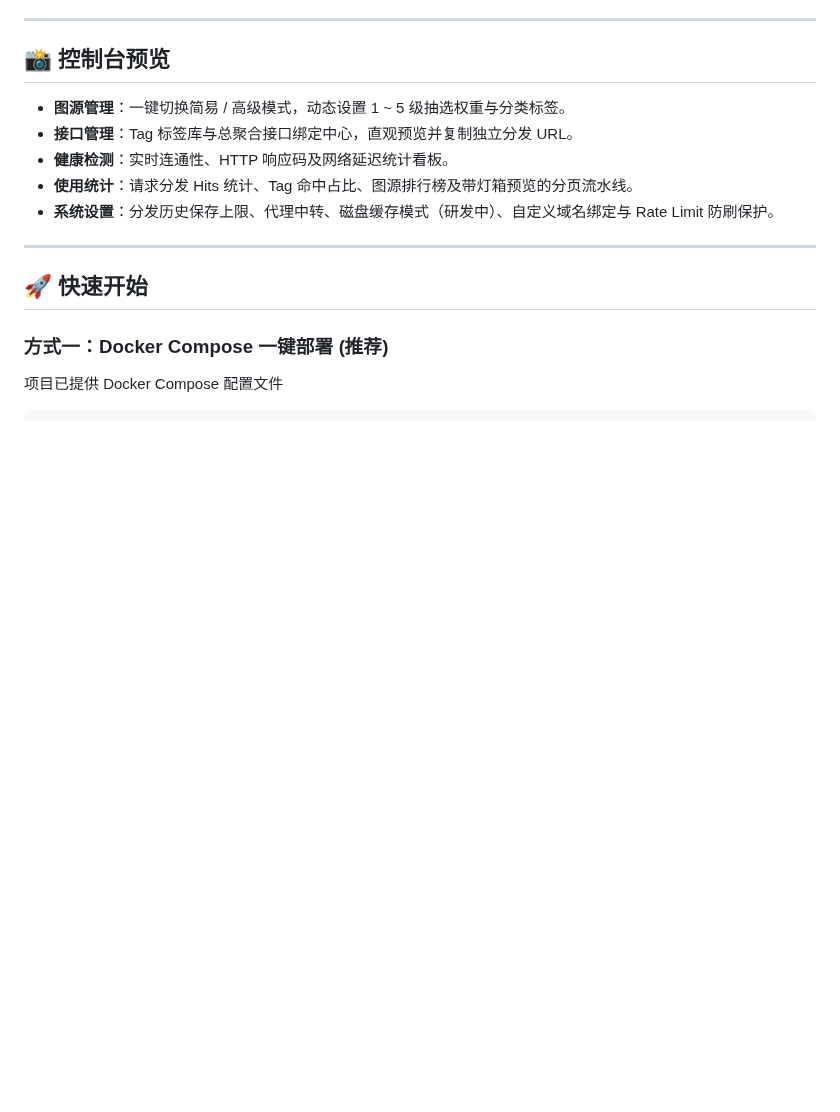
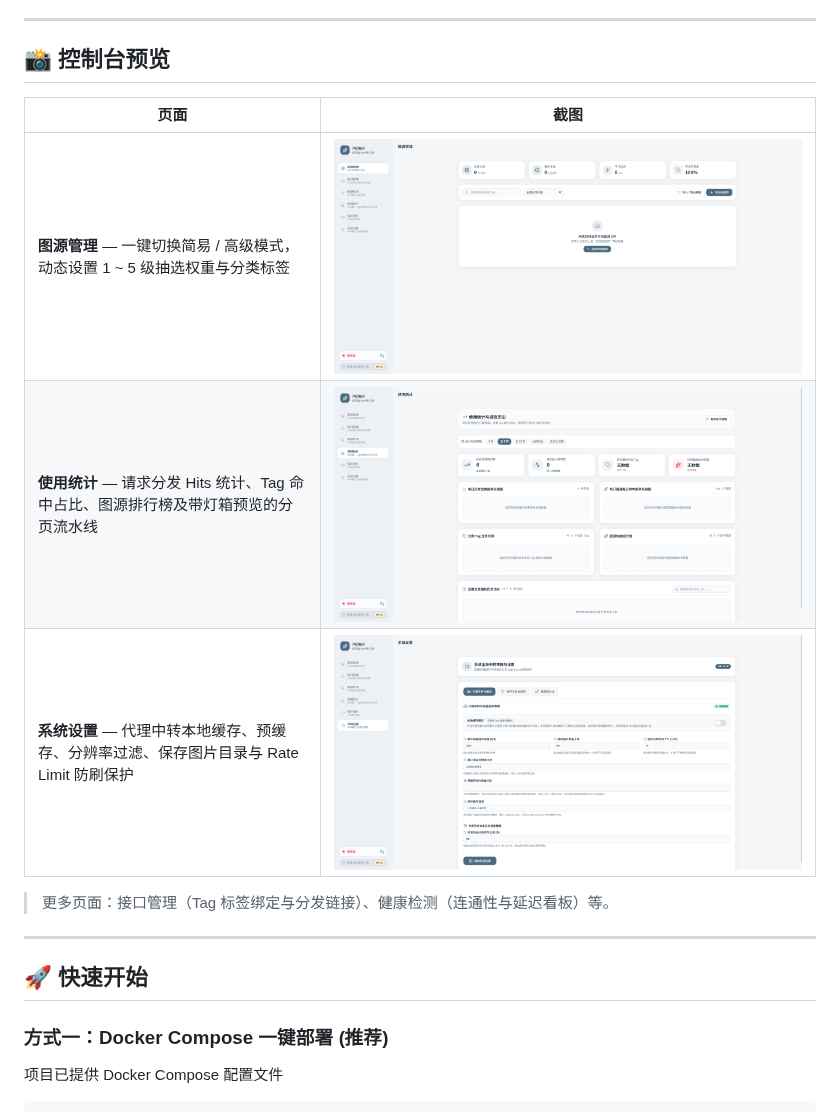
Before and after one commit to Untitled572/PicHub-Aggregator, a Markdown page: README.md, the part around the change. Rendered like a GitHub page; pictures changed too: screenshots/settings.png (added), screenshots/sources.png (added), screenshots/stats.png (added); blank space fills up the shorter version.

```diff
--- a/README.md
+++ b/README.md
@@ -66,11 +66,13 @@
 
 ## 📸 控制台预览
 
-* **图源管理**：一键切换简易 / 高级模式，动态设置 1 ~ 5 级抽选权重与分类标签。
-* **接口管理**：Tag 标签库与总聚合接口绑定中心，直观预览并复制独立分发 URL。
-* **健康检测**：实时连通性、HTTP 响应码及网络延迟统计看板。
-* **使用统计**：请求分发 Hits 统计、Tag 命中占比、图源排行榜及带灯箱预览的分页流水线。
-* **系统设置**：分发历史保存上限、代理中转、磁盘缓存模式（研发中）、自定义域名绑定与 Rate Limit 防刷保护。
+| 页面 | 截图 |
+|------|------|
+| **图源管理** — 一键切换简易 / 高级模式，动态设置 1 ~ 5 级抽选权重与分类标签 | ![sources](screenshots/sources.png) |
+| **使用统计** — 请求分发 Hits 统计、Tag 命中占比、图源排行榜及带灯箱预览的分页流水线 | ![stats](screenshots/stats.png) |
+| **系统设置** — 代理中转本地缓存、预缓存、分辨率过滤、保存图片目录与 Rate Limit 防刷保护 | ![settings](screenshots/settings.png) |
+
+> 更多页面：接口管理（Tag 标签绑定与分发链接）、健康检测（连通性与延迟看板）等。
 
 
 ---
```
Also changed, not shown: 14 other files.
